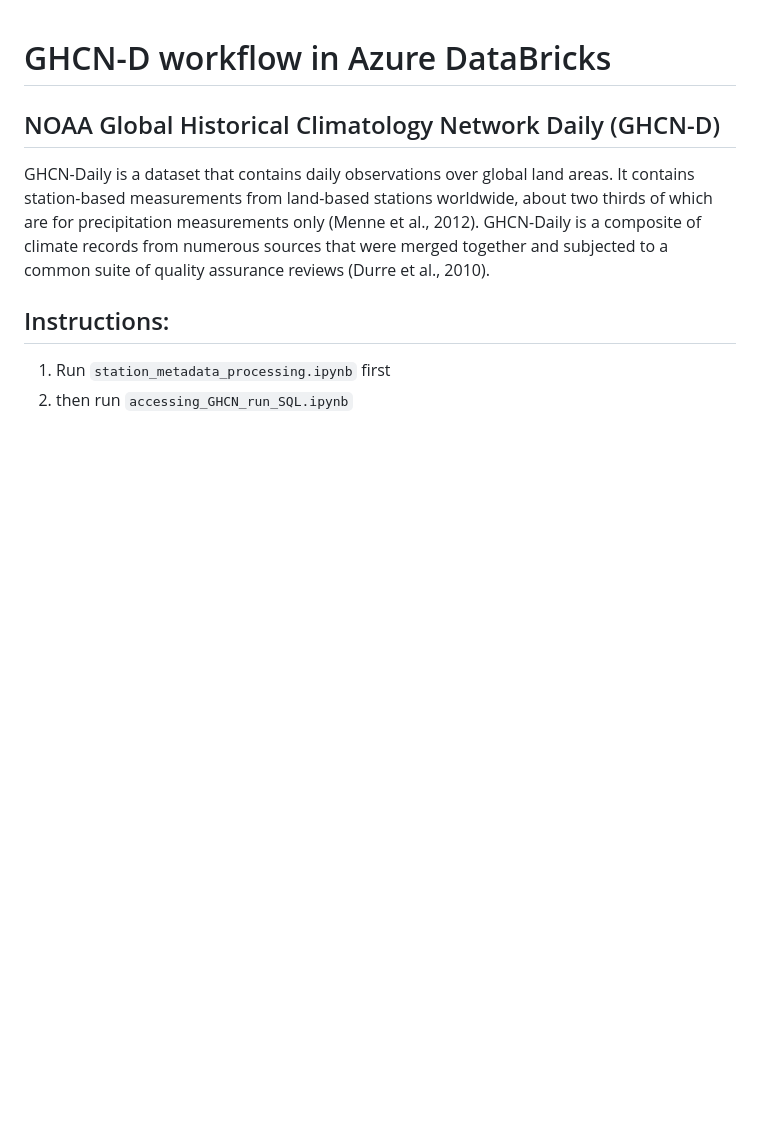
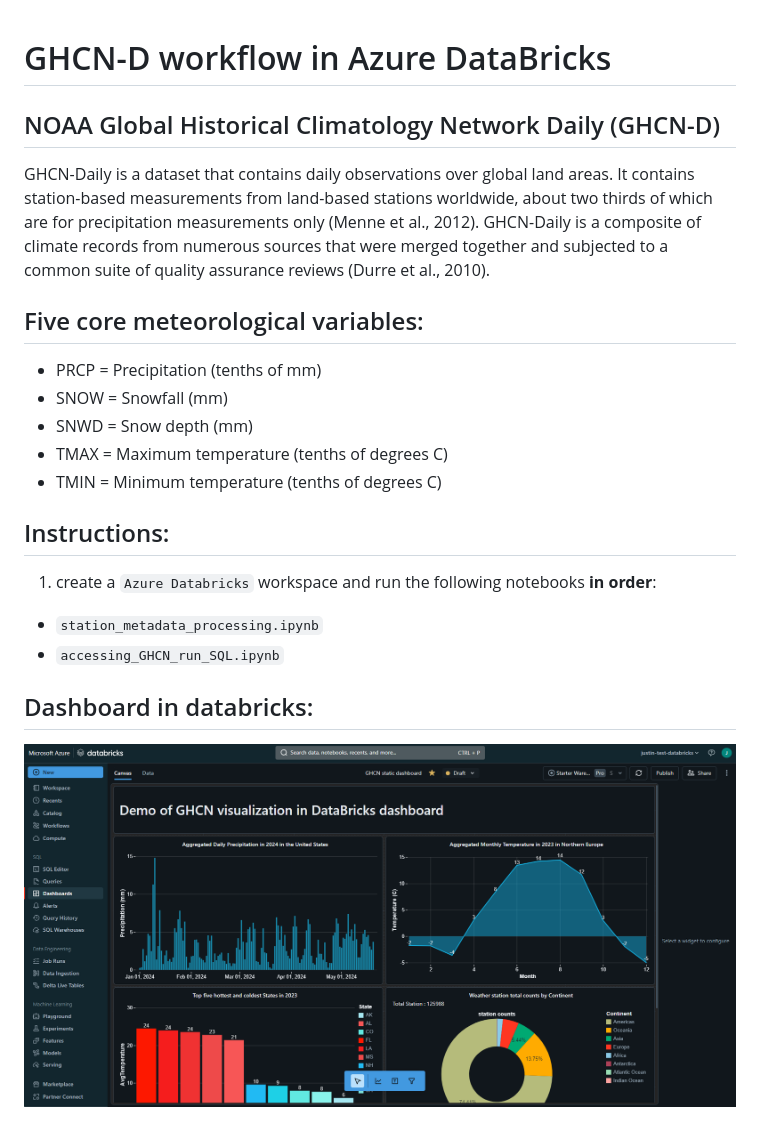
Before and after one commit to HighTechnologyFoundation/HTFCloudFellows, a Markdown page: GHCN-D/README.md, the part around the change. GitHub-like rendering; pictures changed too: GHCN-D/images/dashboard _image.png (added); blank space fills up the shorter version.

Commit message:
add image

```diff
--- a/GHCN-D/README.md
+++ b/GHCN-D/README.md
@@ -3,6 +3,18 @@
 ## NOAA Global Historical Climatology Network Daily (GHCN-D)
 GHCN-Daily is a dataset that contains daily observations over global land areas. It contains station-based measurements from land-based stations worldwide, about two thirds of which are for precipitation measurements only (Menne et al., 2012). GHCN-Daily is a composite of climate records from numerous sources that were merged together and subjected to a common suite of quality assurance reviews (Durre et al., 2010).
 
+## Five core meteorological variables:
+- PRCP = Precipitation (tenths of mm)
+- SNOW = Snowfall (mm)
+- SNWD = Snow depth (mm)
+- TMAX = Maximum temperature (tenths of degrees C)
+- TMIN = Minimum temperature (tenths of degrees C)
+
 ## Instructions:
-1. Run `station_metadata_processing.ipynb` first
-2. then run `accessing_GHCN_run_SQL.ipynb`
+1. create a `Azure Databricks` workspace and run the following notebooks **in order**:
+- `station_metadata_processing.ipynb`
+- `accessing_GHCN_run_SQL.ipynb`
+
+## Dashboard in databricks:
+
+![Getting Started](./images/dashboard%20_image.png)
```
